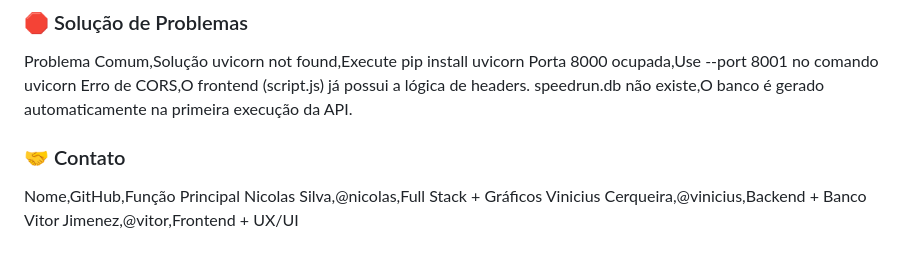
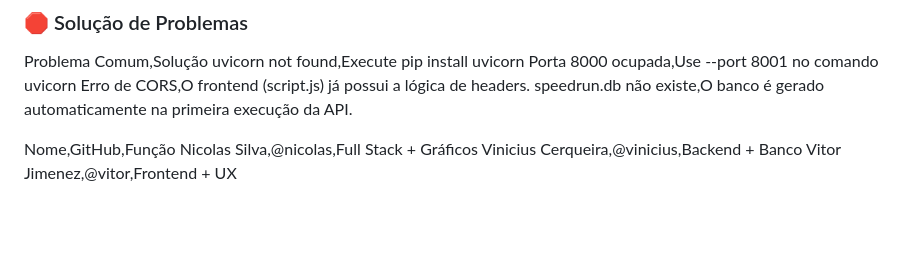
Before and after one commit to vitorjimenez/speedrun-complexidade, a Markdown page: README.md, the part around the change. GitHub-like rendering; blank space fills up the shorter version.

```diff
--- a/README.md
+++ b/README.md
@@ -183,8 +183,7 @@ Porta 8000 ocupada,Use --port 8001 no comando uvicorn
 Erro de CORS,O frontend (script.js) já possui a lógica de headers.
 speedrun.db não existe,O banco é gerado automaticamente na primeira execução da API.
 
-### 🤝 Contato
-Nome,GitHub,Função Principal
+Nome,GitHub,Função
 Nicolas Silva,@nicolas,Full Stack + Gráficos
 Vinicius Cerqueira,@vinicius,Backend + Banco
-Vitor Jimenez,@vitor,Frontend + UX/UI
+Vitor Jimenez,@vitor,Frontend + UX
```
